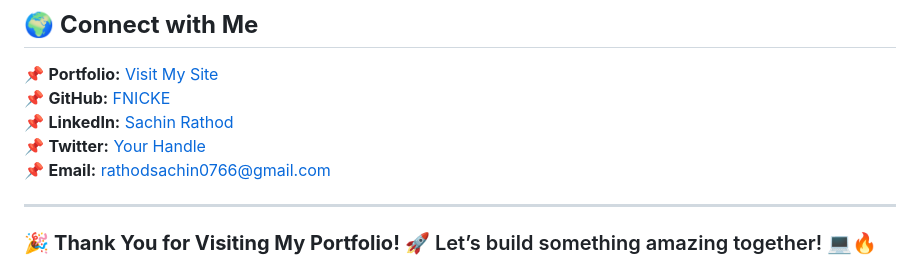
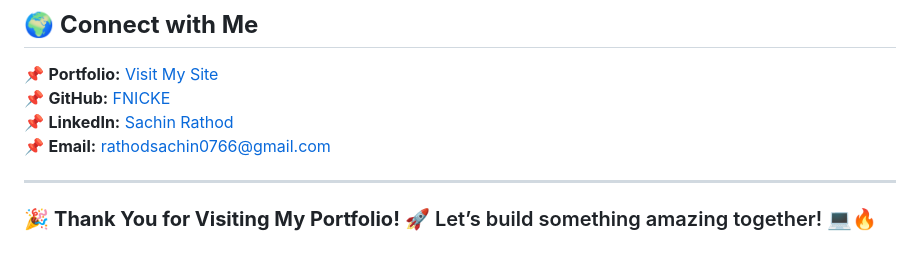
Before and after one commit to FNICKE/My-Portfolio, a Markdown page: README.md, the part around the change. Rendered like a GitHub page.

```diff
--- a/README.md
+++ b/README.md
@@ -96,7 +96,6 @@
 📌 **Portfolio:** [Visit My Site](https://fnicke.github.io/My-Portfolio/?#)
 📌 **GitHub:** [FNICKE](https://github.com/FNICKE)
 📌 **LinkedIn:** [Sachin Rathod](https://www.linkedin.com/in/sachin-rathod-469168310/)
-📌 **Twitter:** [Your Handle](#)
 📌 **Email:** rathodsachin0766@gmail.com
 
 ---
```
